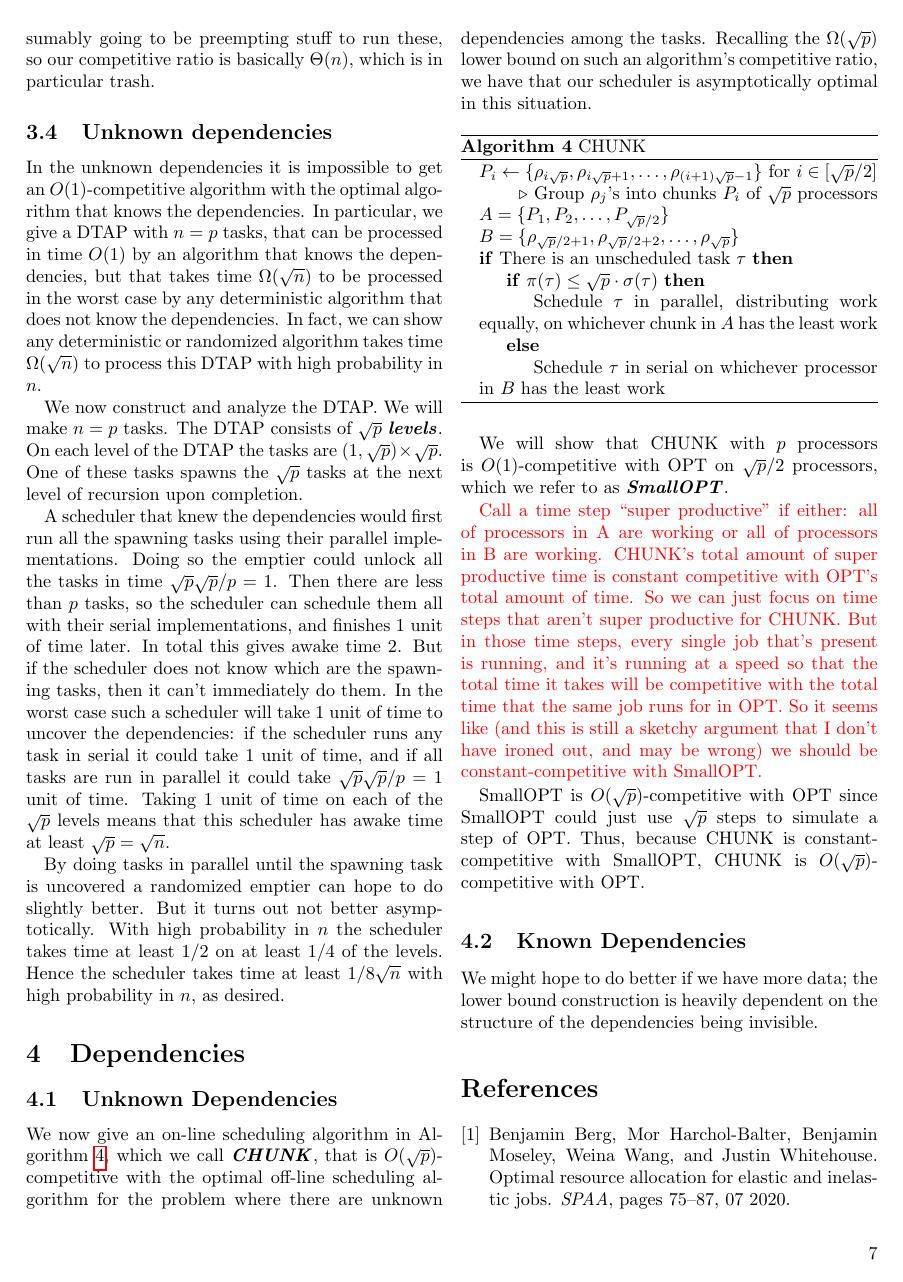
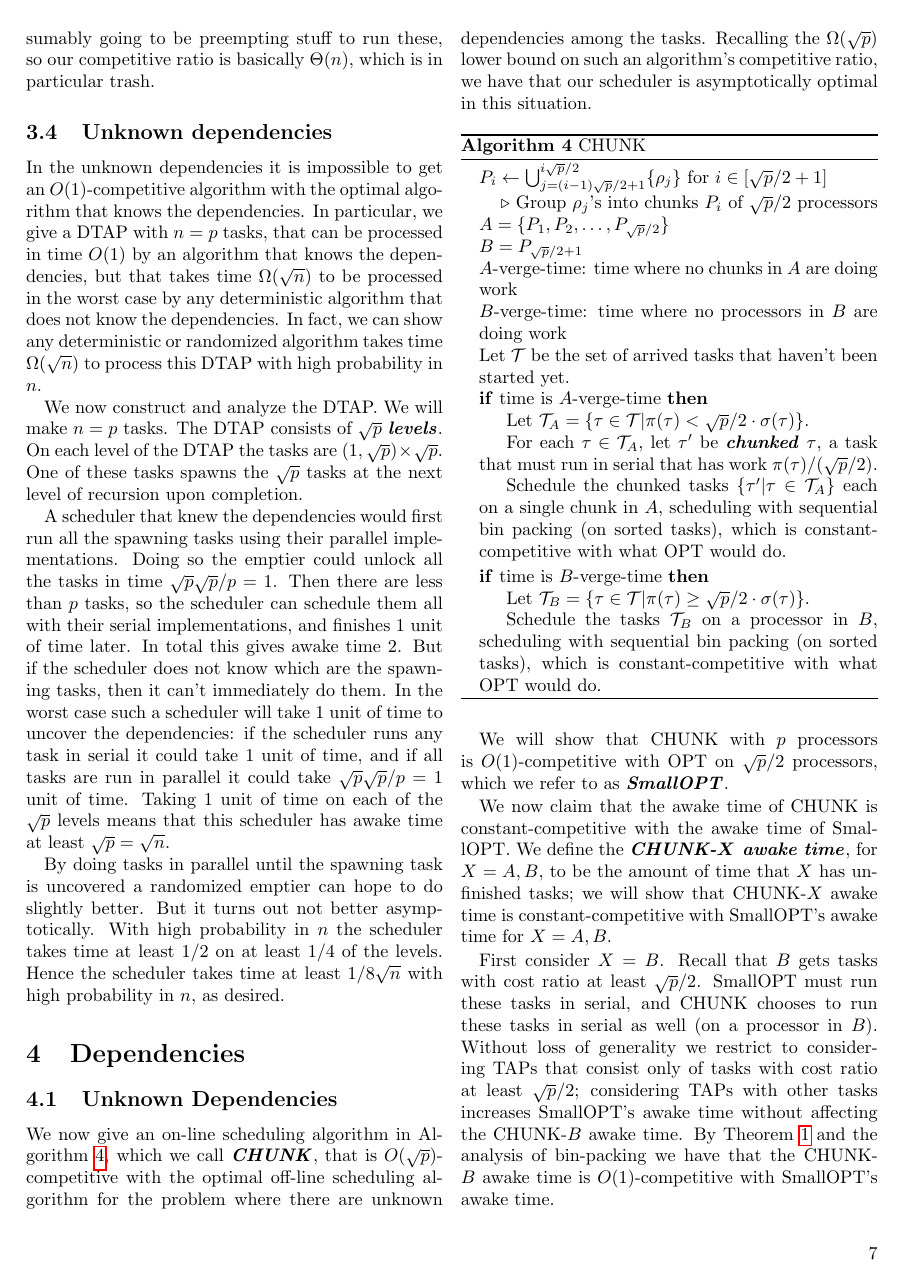
Before and after one commit to awestover/serialparallel, a LaTeX paper (results/serialparallel/serialparallel.tex, which reads results/serialparallel/sec_dependencies.tex): page 7 of 8. Compiled offline with pdfLaTeX.

Commit message:
mostly did bills pf

```diff
--- a/results/serialparallel/sec_dependencies.tex
+++ b/results/serialparallel/sec_dependencies.tex
@@ -15,18 +15,30 @@ asymptotically optimal in this situation.
   \caption{CHUNK}
   \label{alg:chunk}
   \begin{algorithmic}
-    \State $P_i \gets \{\rho_{i\sqrt{p}}, \rho_{i\sqrt{p}+1}, \ldots, \rho_{(i+1)\sqrt{p}-1}\}$ for $i \in [\sqrt{p}/2]$
+    \State $P_i \gets \bigcup_{j=(i-1)\sqrt{p}/2+1}^{i\sqrt{p}/2} \{\rho_j\}$ for $i \in [\sqrt{p}/2+1]$
     \State
-    \Comment Group $\rho_j$'s into chunks $P_i$ of $\sqrt{p}$ processors
+    \Comment Group $\rho_j$'s into chunks $P_i$ of $\sqrt{p}/2$ processors
     \State $A = \{P_1,P_2, \ldots, P_{\sqrt{p}/2} \} $
-    \State $B = \{\rho_{\sqrt{p}/2 + 1},\rho_{\sqrt{p}/2 + 2}, \ldots, \rho_{\sqrt{p}} \} $
+    \State $B = P_{\sqrt{p}/2 + 1}$
+    \State $A$-verge-time: time where no chunks in $A$ are doing work
+    \State $B$-verge-time: time where no processors in $B$ are doing work
 
-    \If{There is an unscheduled task $\tau$}
-      \If{$\pi(\tau) \le \sqrt{p} \cdot \sigma(\tau)$}
-        \State Schedule $\tau$ in parallel, distributing work equally, on whichever chunk in $A$ has the least work
-      \Else
-        \State Schedule $\tau$ in serial on whichever processor in $B$ has the least work
-      \EndIf
+    \State Let $\mathcal{T}$ be the set of arrived tasks that haven't been started yet.
+    \If{time is $A$-verge-time}
+    \State Let $\mathcal{T}_A = \{ \tau \in \mathcal{T} | \pi(\tau) < \sqrt{p}/2 \cdot \sigma(\tau) \}.$
+      \State For each $\tau \in \mathcal{T}_A$, let $\tau'$ be
+      \defn{chunked} $\tau$, a task that must run in serial that
+      has work $\pi(\tau)/(\sqrt{p}/2)$.
+      \State Schedule the chunked tasks $\{\tau' | \tau \in
+      \mathcal{T}_A\}$ each on a single chunk in $A$, scheduling with
+      sequential bin packing (on sorted tasks), which is
+      constant-competitive with what OPT would do.
+    \EndIf
+    \If{time is $B$-verge-time}
+      \State Let $\mathcal{T}_B = \{ \tau\in \mathcal{T}  | \pi(\tau) \ge \sqrt{p}/2 \cdot \sigma(\tau) \}.$
+      \State Schedule the tasks $\mathcal{T}_B$ on a processor in
+      $B$, scheduling with sequential bin packing (on sorted
+      tasks), which is constant-competitive with what OPT would do.
     \EndIf
   \end{algorithmic}
 \end{algorithm}
@@ -35,15 +47,19 @@ We will show that CHUNK with $p$ processors is $O(1)$-competitive
 with OPT on $\sqrt{p}/2$ processors, which we refer to as
 \defn{SmallOPT}.
 
-{\color{red}
-Call a time step \enquote{super productive} if either: all of processors in A are working or all of processors in B are working.
-CHUNK's total amount of super productive time is constant competitive with OPT's total amount of time.
-So we can just focus on time steps that aren't super productive for CHUNK.
-But in those time steps, every single job that's present is
-running, and it's running at a speed so that the total time it
-takes will be competitive with the total time that the same job
-runs for in OPT.
-So it seems like (and this is still a sketchy argument that I
-don't have ironed out, and may be wrong) we should be
-constant-competitive with SmallOPT.
-}
+We now claim that the awake time of CHUNK is constant-competitive
+with the awake time of SmallOPT. We define the \defn{CHUNK-$X$
+awake time}, for $X=A,B$, to be the amount of time that $X$ has
+unfinished tasks; we will show that CHUNK-$X$ awake time is
+constant-competitive with SmallOPT's awake time for $X=A,B$.
+
+First consider $X=B$. Recall that $B$ gets tasks with cost ratio
+at least $\sqrt{p}/2$. SmallOPT must run these tasks in serial,
+and CHUNK chooses to run these tasks in serial as well (on a
+processor in $B$). Without loss of generality we restrict to
+considering TAPs that consist only of tasks with cost ratio at
+least $\sqrt{p}/2$; considering TAPs with other tasks increases
+SmallOPT's awake time without affecting the CHUNK-$B$ awake time.
+By Theorem~\ref{thm:constant_competitive} and the analysis of
+bin-packing we have that the CHUNK-$B$ awake time is
+$O(1)$-competitive with SmallOPT's awake time.
@@ -50,10 +85,7 @@ constant-competitive with SmallOPT.
 
 SmallOPT is $O(\sqrt{p})$-competitive with OPT since SmallOPT
-could just use $\sqrt{p}$ steps to simulate a step of OPT. Thus,
+could just use $2\sqrt{p}$ steps to simulate a step of OPT. Thus,
 because CHUNK is constant-competitive with SmallOPT, CHUNK is
 $O(\sqrt{p})$-competitive with OPT.
 
 \subsection{Known Dependencies}
-We might hope to do better if we have more data; the lower bound
-construction is heavily dependent on the structure of the
-dependencies being invisible.
```
Also changed, not shown: results/serialparallel/serialparallel.pdf, results/serialparallel/sec_dependencies.tex (26 more changed lines).
